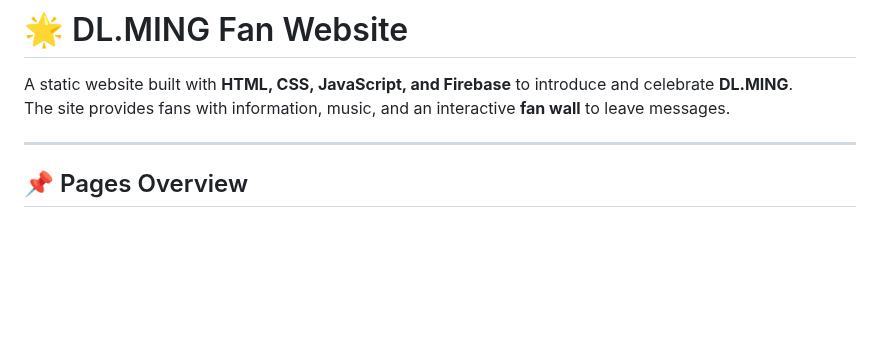
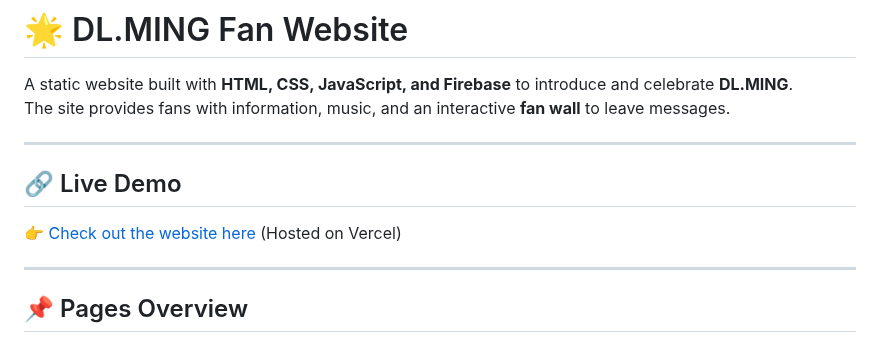
Before and after one commit to YeeChen521/DLMING, a Markdown page: README.md, the part around the change. Rendered like a GitHub page; blank space fills up the shorter version.

Commit message:
Add Live Demo

```diff
--- a/README.md
+++ b/README.md
@@ -2,6 +2,12 @@
 
 A static website built with **HTML, CSS, JavaScript, and Firebase** to introduce and celebrate **DL.MING**.
 The site provides fans with information, music, and an interactive **fan wall** to leave messages.
+
+---
+
+## 🔗 Live Demo
+👉 [Check out the website here](https://dlming.vercel.app/)
+(Hosted on Vercel)
 
 ---
 
```
